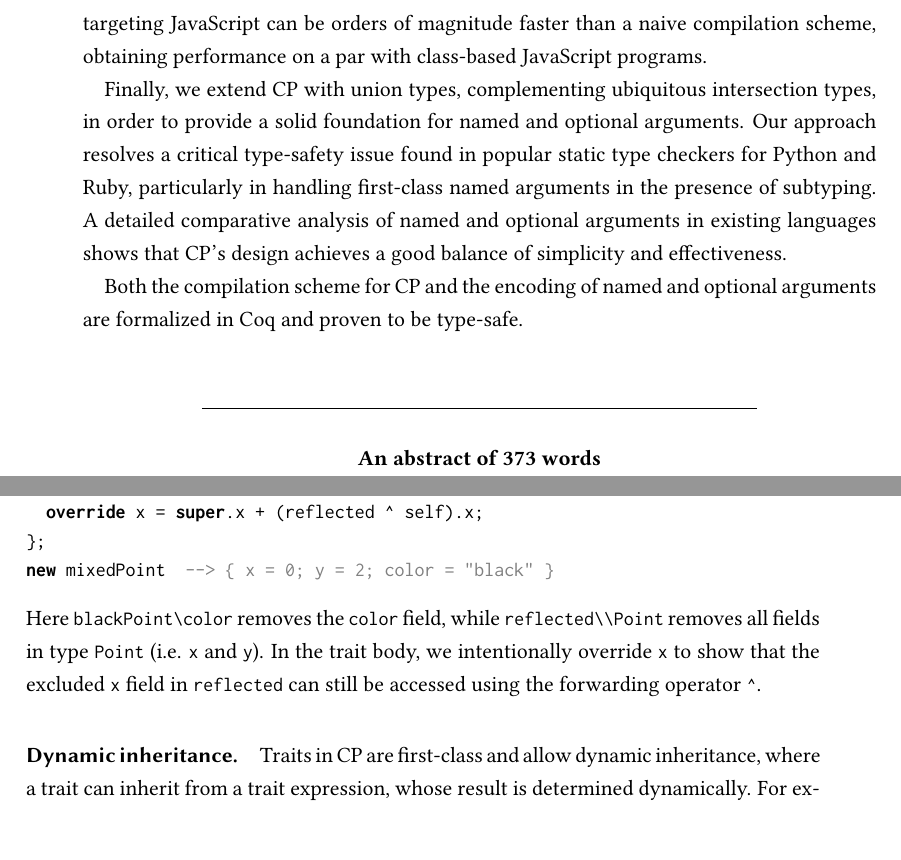
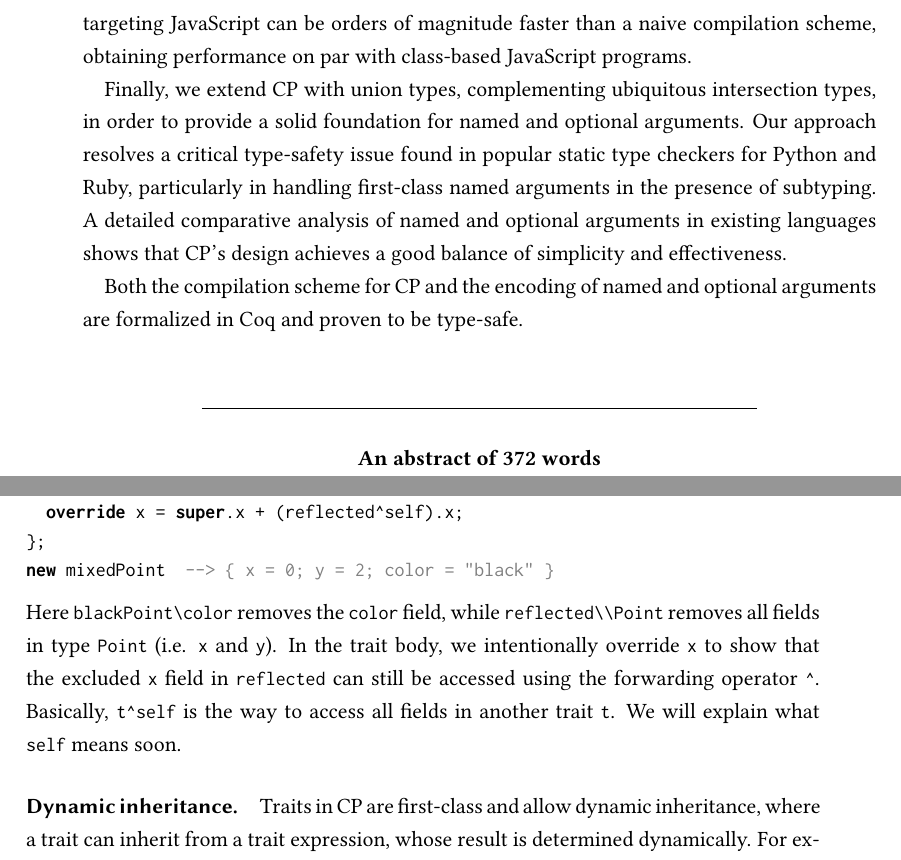
Before and after one commit to yzyzsun/PhD-thesis, a LaTeX thesis (Thesis.tex, which reads chapters/abstract.tex, chapters/tutorial.tex): two parts of pages 4 and 51 of 265, joined at a grey line, cut so that both start at the same text. Compiled offline with pdfLaTeX.

Commit message:
Minor rewording

```diff
--- a/chapters/abstract.tex
+++ b/chapters/abstract.tex
@@ -26,7 +26,7 @@ compiled code. We mitigate the issue with several optimizations, including
 eliminating coercions for equivalent types. We evaluate the impact of these
 optimizations using benchmarks and show that the optimized compiler targeting
 JavaScript can be orders of magnitude faster than a naive compilation scheme,
-obtaining performance on a par with class-based JavaScript programs.
+obtaining performance on par with class-based JavaScript programs.
 
 Finally, we extend CP with union types, complementing ubiquitous intersection
 types, in order to provide a solid foundation for named and optional arguments.
@@ -44,5 +44,5 @@ arguments are formalized in Coq and proven to be type-safe.
 \noindent\makebox[\linewidth]{\rule{0.7\textwidth}{0.4pt}}
 
 \begin{center}
-\textbf{An abstract of 373 words}
+\textbf{An abstract of 372 words}
 \end{center}
--- a/chapters/tutorial.tex
+++ b/chapters/tutorial.tex
@@ -411,7 +411,8 @@ Here \lstinline{blackPoint\color} removes the \lstinline{color} field, while
 \lstinline{x} and \lstinline{y}). In the trait body, we intentionally override
 \lstinline{x} to show that the excluded \lstinline{x} field in
 \lstinline{reflected} can still be accessed using the forwarding operator
-\lstinline{^}.
+\lstinline{^}. Basically, \lstinline{t^self} is the way to access all fields in
+another trait \lstinline{t}. We will explain what \lstinline{self} means soon.
 
 \paragraph{Dynamic inheritance.}
 Traits in CP are first-class and allow dynamic inheritance, where
```
Also changed, not shown: chapters/tutorial.tex (2 more changed lines).
